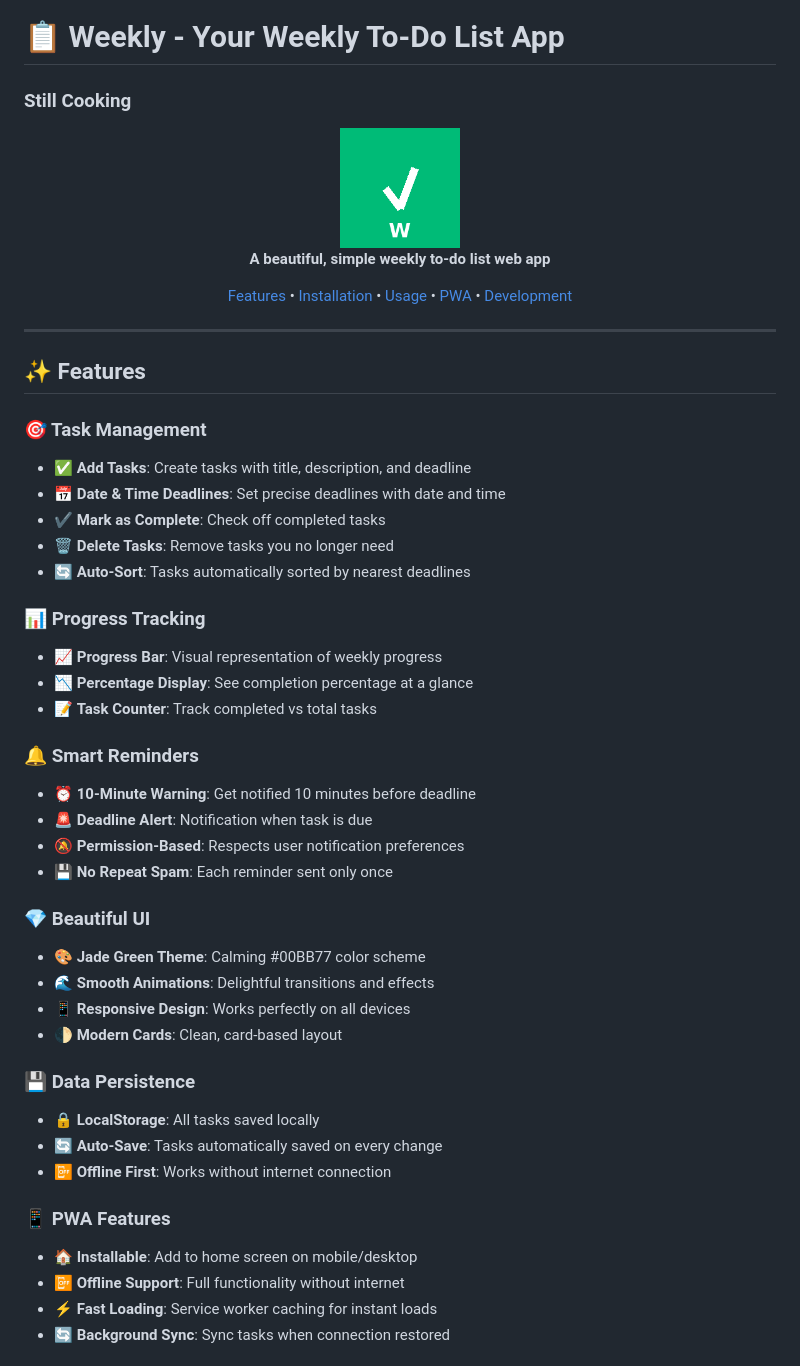
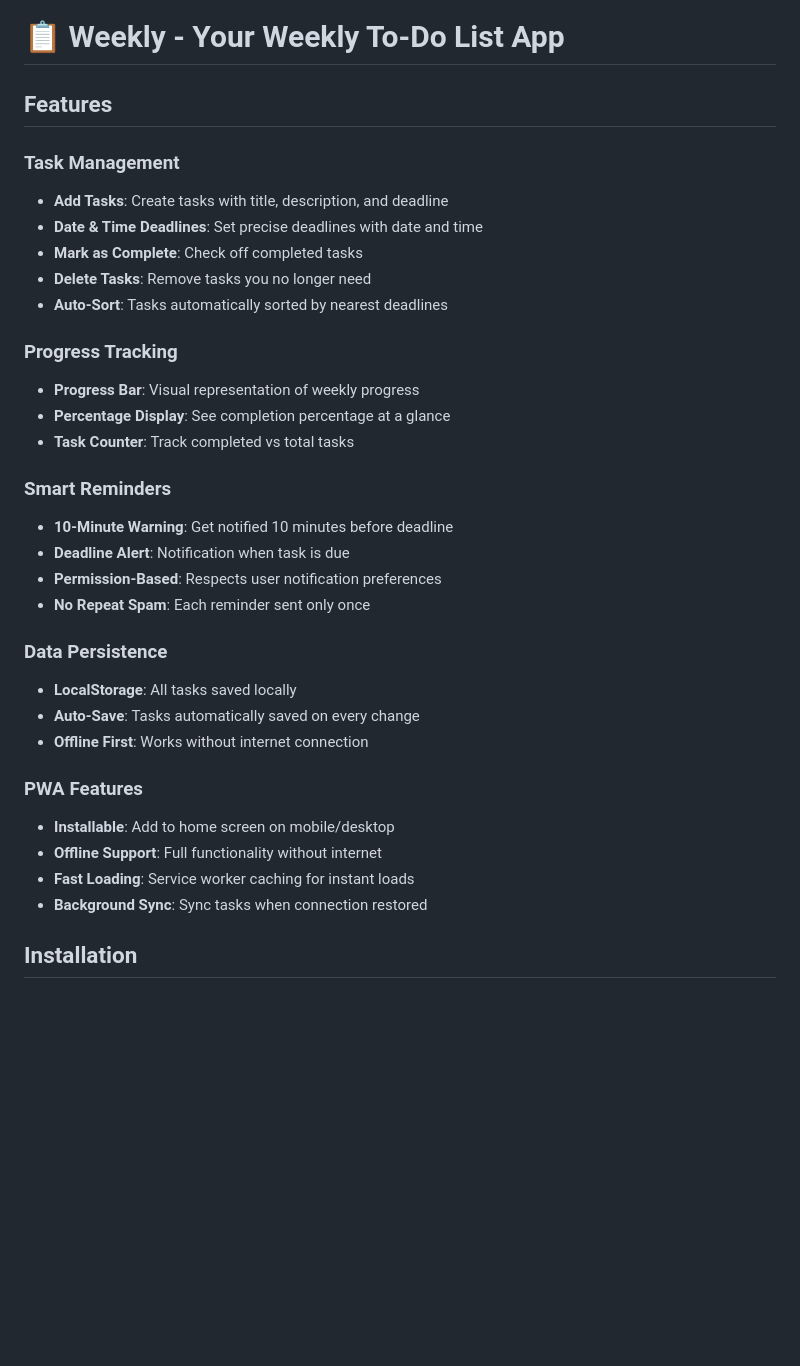
Before and after one commit to ofwonogodwin/Weekly, a Markdown page: README.md, the part around one of its changes. GitHub-like rendering; blank space fills up the shorter version.

Commit message:
Editted the ReadMe and Removed Developer Instructions
Updated the README to reorganize features and improve clarity.

```diff
--- a/README.md
+++ b/README.md
@@ -1,54 +1,34 @@
 # 📋 Weekly - Your Weekly To-Do List App
-### Still Cooking
+## Features
 
-<div align="center">
-  <img src="icons/icon-192x192.png" alt="Weekly Logo" width="120" />
-  <p><strong>A beautiful, simple weekly to-do list web app</strong></p>
-  <p>
-    <a href="#features">Features</a> •
-    <a href="#installation">Installation</a> •
-    <a href="#usage">Usage</a> •
-    <a href="#pwa">PWA</a> •
-    <a href="#development">Development</a>
-  </p>
-</div>
+### Task Management
+- **Add Tasks**: Create tasks with title, description, and deadline
+- **Date & Time Deadlines**: Set precise deadlines with date and time
+- **Mark as Complete**: Check off completed tasks
+- **Delete Tasks**: Remove tasks you no longer need
+- **Auto-Sort**: Tasks automatically sorted by nearest deadlines
 
----
+### Progress Tracking
+- **Progress Bar**: Visual representation of weekly progress
+- **Percentage Display**: See completion percentage at a glance
+- **Task Counter**: Track completed vs total tasks
 
-## ✨ Features
+### Smart Reminders
+- **10-Minute Warning**: Get notified 10 minutes before deadline
+- **Deadline Alert**: Notification when task is due
+- **Permission-Based**: Respects user notification preferences
+- **No Repeat Spam**: Each reminder sent only once
 
-### 🎯 Task Management
-- ✅ **Add Tasks**: Create tasks with title, description, and deadline
-- 📅 **Date & Time Deadlines**: Set precise deadlines with date and time
-- ✔️ **Mark as Complete**: Check off completed tasks
-- 🗑️ **Delete Tasks**: Remove tasks you no longer need
-- 🔄 **Auto-Sort**: Tasks automatically sorted by nearest deadlines
+### Data Persistence
+- **LocalStorage**: All tasks saved locally
+- **Auto-Save**: Tasks automatically saved on every change
+- **Offline First**: Works without internet connection
 
-### 📊 Progress Tracking
-- 📈 **Progress Bar**: Visual representation of weekly progress
-- 📉 **Percentage Display**: See completion percentage at a glance
-- 📝 **Task Counter**: Track completed vs total tasks
+### PWA Features
+- **Installable**: Add to home screen on mobile/desktop
+- **Offline Support**: Full functionality without internet
+- **Fast Loading**: Service worker caching for instant loads
+- **Background Sync**: Sync tasks when connection restored
 
-### 🔔 Smart Reminders
-- ⏰ **10-Minute Warning**: Get notified 10 minutes before deadline
-- 🚨 **Deadline Alert**: Notification when task is due
-- 🔕 **Permission-Based**: Respects user notification preferences
-- 💾 **No Repeat Spam**: Each reminder sent only once
+## Installation
 
-### 💎 Beautiful UI
-- 🎨 **Jade Green Theme**: Calming #00BB77 color scheme
-- 🌊 **Smooth Animations**: Delightful transitions and effects
-- 📱 **Responsive Design**: Works perfectly on all devices
-- 🌓 **Modern Cards**: Clean, card-based layout
-
-### 💾 Data Persistence
-- 🔒 **LocalStorage**: All tasks saved locally
-- 🔄 **Auto-Save**: Tasks automatically saved on every change
-- 📴 **Offline First**: Works without internet connection
-
-### 📱 PWA Features
-- 🏠 **Installable**: Add to home screen on mobile/desktop
-- 📴 **Offline Support**: Full functionality without internet
-- ⚡ **Fast Loading**: Service worker caching for instant loads
-- 🔄 **Background Sync**: Sync tasks when connection restored
-
```
Also changed, not shown: other parts of README.md (+1 -34 lines).
